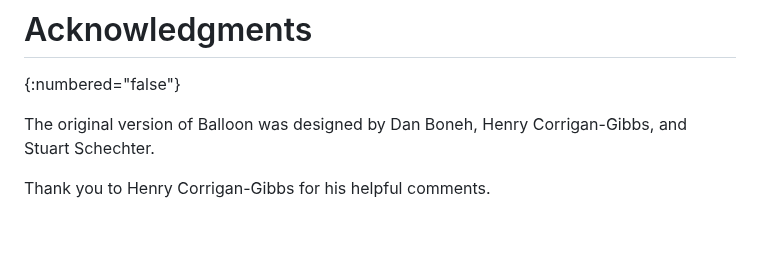
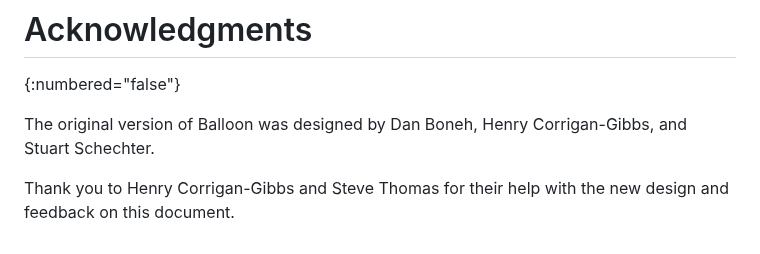
Before and after one commit to samuel-lucas6/draft-lucas-bkdf, a Markdown page: draft-lucas-balloon-hashing.md, the part around the change. Drawn GitHub-style.

Commit message:
Thank Steve Thomas (Sc00bz)

```diff
--- a/draft-lucas-balloon-hashing.md
+++ b/draft-lucas-balloon-hashing.md
@@ -473,4 +473,4 @@ hash: f8767fe04059cef67b4427cda99bf8bcdd983959dbd399a5e63ea04523716c23
 
 The original version of Balloon was designed by Dan Boneh, Henry Corrigan-Gibbs, and Stuart Schechter.
 
-Thank you to Henry Corrigan-Gibbs for his helpful comments.
+Thank you to Henry Corrigan-Gibbs and Steve Thomas for their help with the new design and feedback on this document.
```
